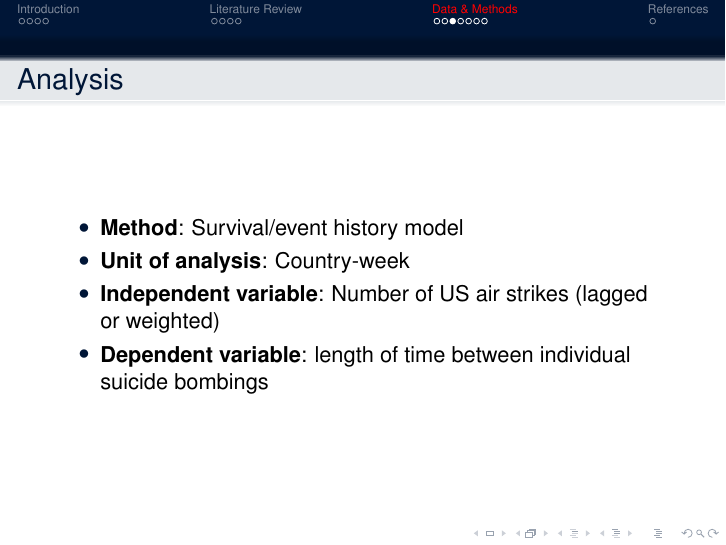
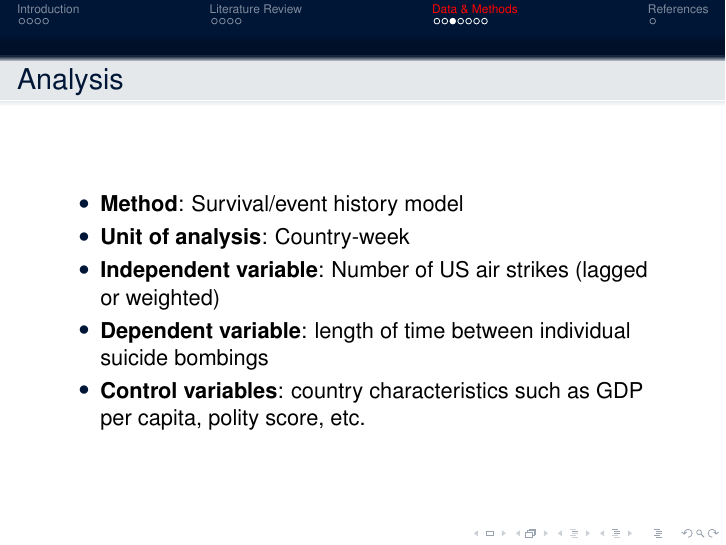
Before and after one commit to kimswchi/MACS30200proj, LaTeX slides (Proposal/SoowanKimProposalSlides.tex): page 14 of 19. Compiled offline with pdfLaTeX.

Commit message:
add control variables

```diff
--- a/Proposal/SoowanKimProposalSlides.tex
+++ b/Proposal/SoowanKimProposalSlides.tex
@@ -192,6 +192,7 @@
 	\item \textbf{Unit of analysis}: Country-week
         \item \textbf{Independent variable}: Number of US air strikes (lagged or weighted)
 	\item \textbf{Dependent variable}: length of time between individual suicide bombings
+	\item \textbf{Control variables}: country characteristics such as GDP per capita, polity score, etc.
      \end{itemize}
   \end{frame}
 
```
Also changed, not shown: Proposal/SoowanKimProposalSlides.pdf, 2 other files.
